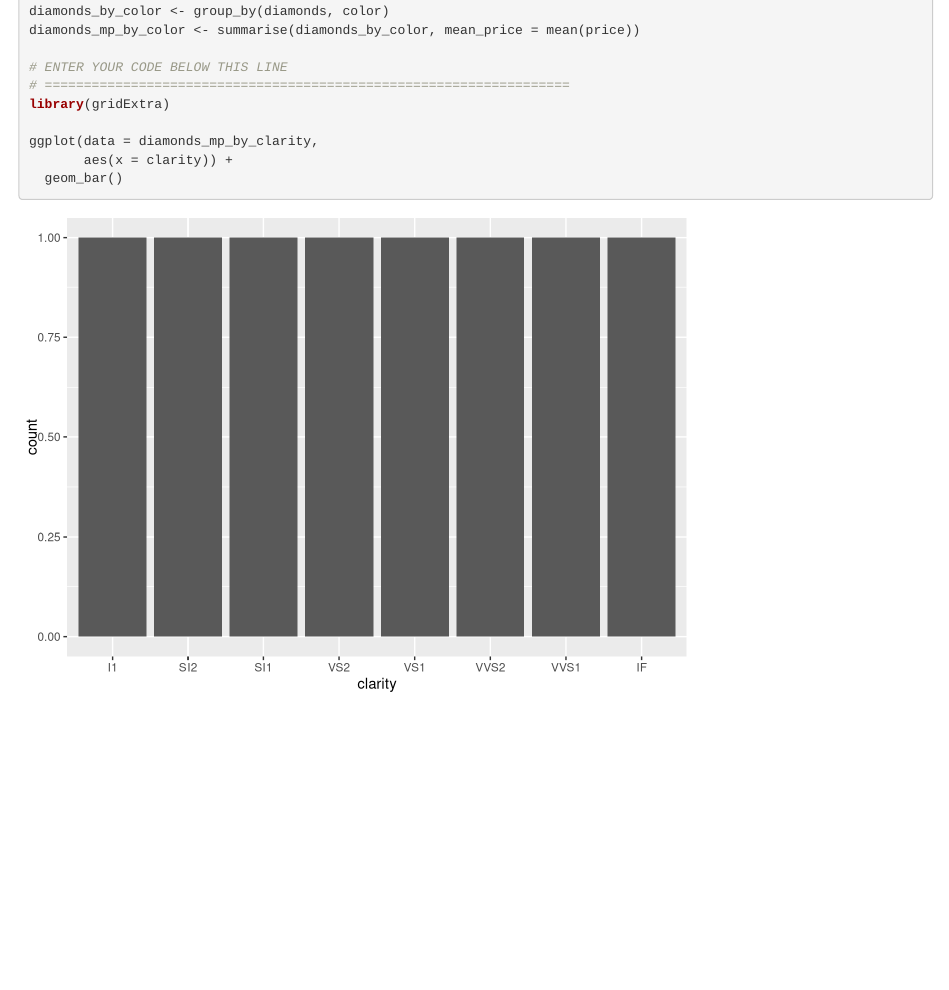
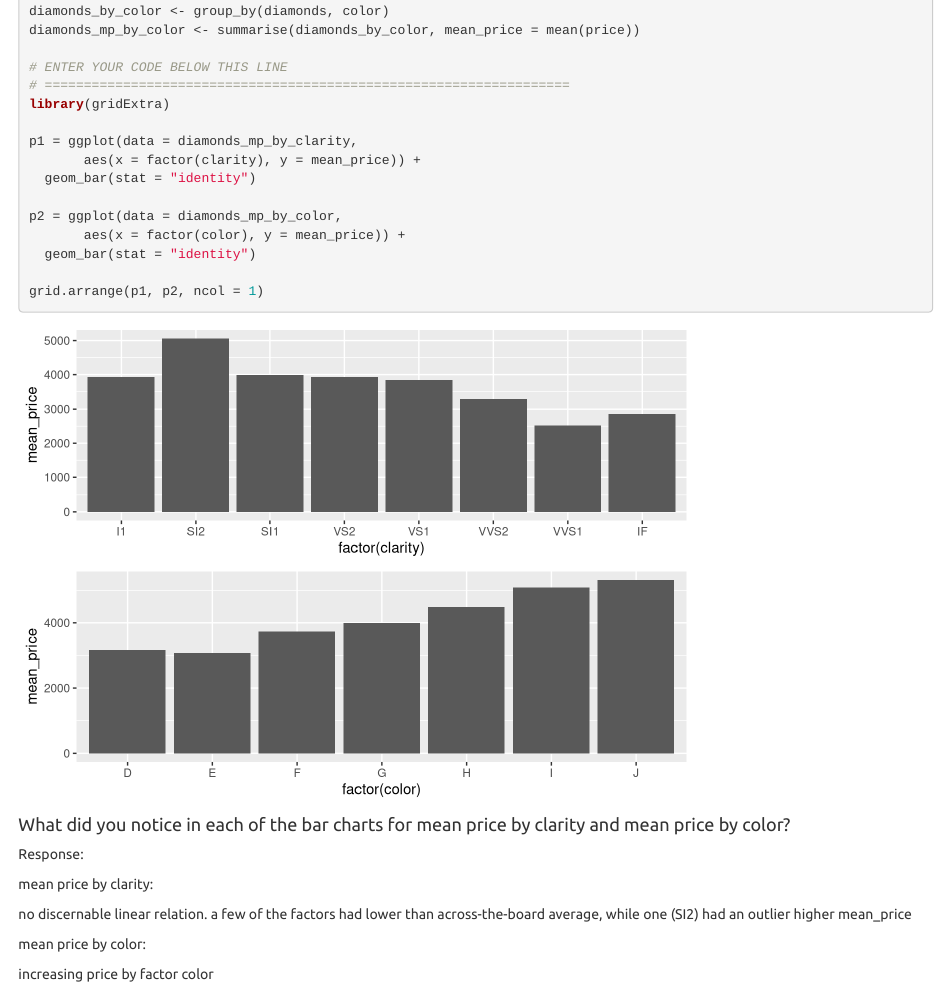
Before and after one commit to idcrook/SR_Foundations_DS_Fall_2015, an R Markdown document (UD651/L4/lesson4_problemset.rmd): the page in a window 1100 px wide, from 9590 px down. Rendered offline with R 4.5, knitr and Pandoc, with nearby package versions; code that draws random numbers runs with fixed seeds of ours; some code elsewhere in the file could not run offline.

Commit message:
made some scatter plots

````diff
--- a/UD651/L4/lesson4_problemset.rmd
+++ b/UD651/L4/lesson4_problemset.rmd
@@ -285,8 +285,25 @@ diamonds_mp_by_color <- summarise(diamonds_by_color, mean_price = mean(price))
 # ===================================================================
 library(gridExtra)
 
-ggplot(data = diamonds_mp_by_clarity,
-       aes(x = clarity)) +
-  geom_bar()
+p1 = ggplot(data = diamonds_mp_by_clarity,
+       aes(x = factor(clarity), y = mean_price)) +
+  geom_bar(stat = "identity")
 
+p2 = ggplot(data = diamonds_mp_by_color,
+       aes(x = factor(color), y = mean_price)) +
+  geom_bar(stat = "identity")
+
+grid.arrange(p1, p2, ncol = 1)
 ```
+
+#### What did you notice in each of the bar charts for mean price by clarity and mean price by color?
+
+Response:
+
+mean price by clarity:
+
+no discernable linear relation.  a few of the factors had lower than across-the-board average, while one (SI2) had an outlier higher mean_price
+
+mean price by color:
+
+increasing price by factor color
````
